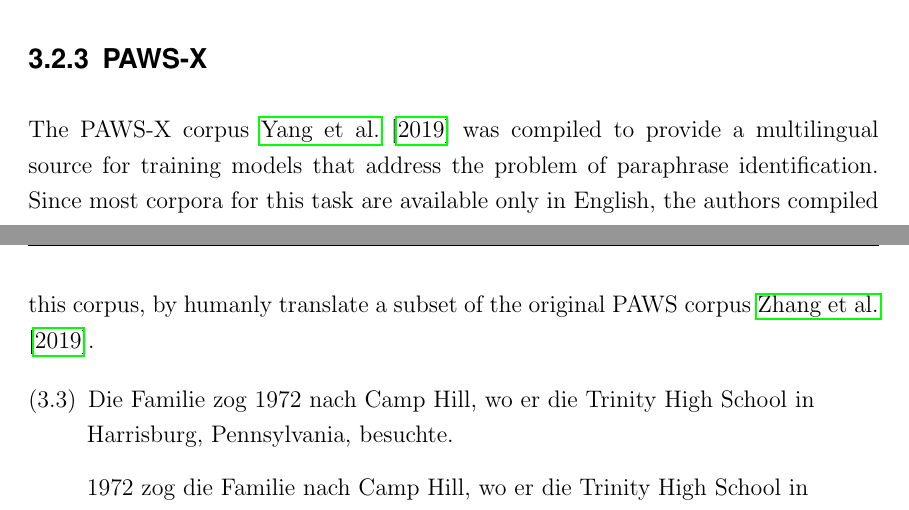
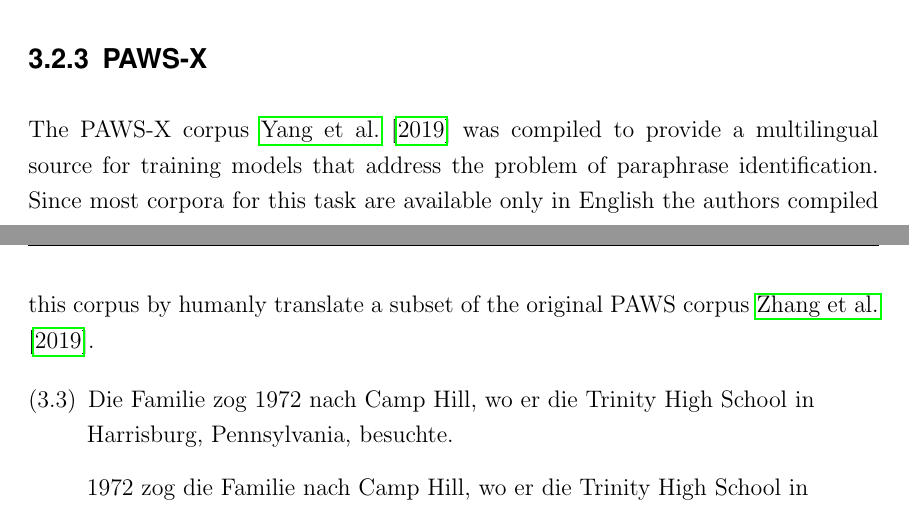
Before and after one commit to JonathanSchaber/Masterarbeit, a LaTeX thesis (thesis/clvorlage/CLthesis.tex, which reads thesis/clvorlage/chapters/chap3_datasets.tex): two parts of pages 11 and 12 of 30, joined at a grey line, cut so that both start at the same text. Compiled offline with pdfLaTeX.

Commit message:
small changes

```diff
--- a/thesis/clvorlage/chapters/chap3_datasets.tex
+++ b/thesis/clvorlage/chapters/chap3_datasets.tex
@@ -33,7 +33,7 @@
 \subsection{PAWS-X}
 
 The PAWS-X corpus \cite{yang2019paws} was compiled to provide a multilingual source for training models that address the problem of paraphrase identification.
-Since most corpora for this task are available only in English, the authors compiled this corpus, by humanly translate a subset of the original PAWS corpus \cite{zhang2019paws}.
+Since most corpora for this task are available only in English the authors compiled this corpus by humanly translate a subset of the original PAWS corpus \cite{zhang2019paws}.
 
 \begin{examples}
 	\label{ex:paws-x}
```
Also changed, not shown: thesis/clvorlage/CLthesis.pdf, 1 other file.
